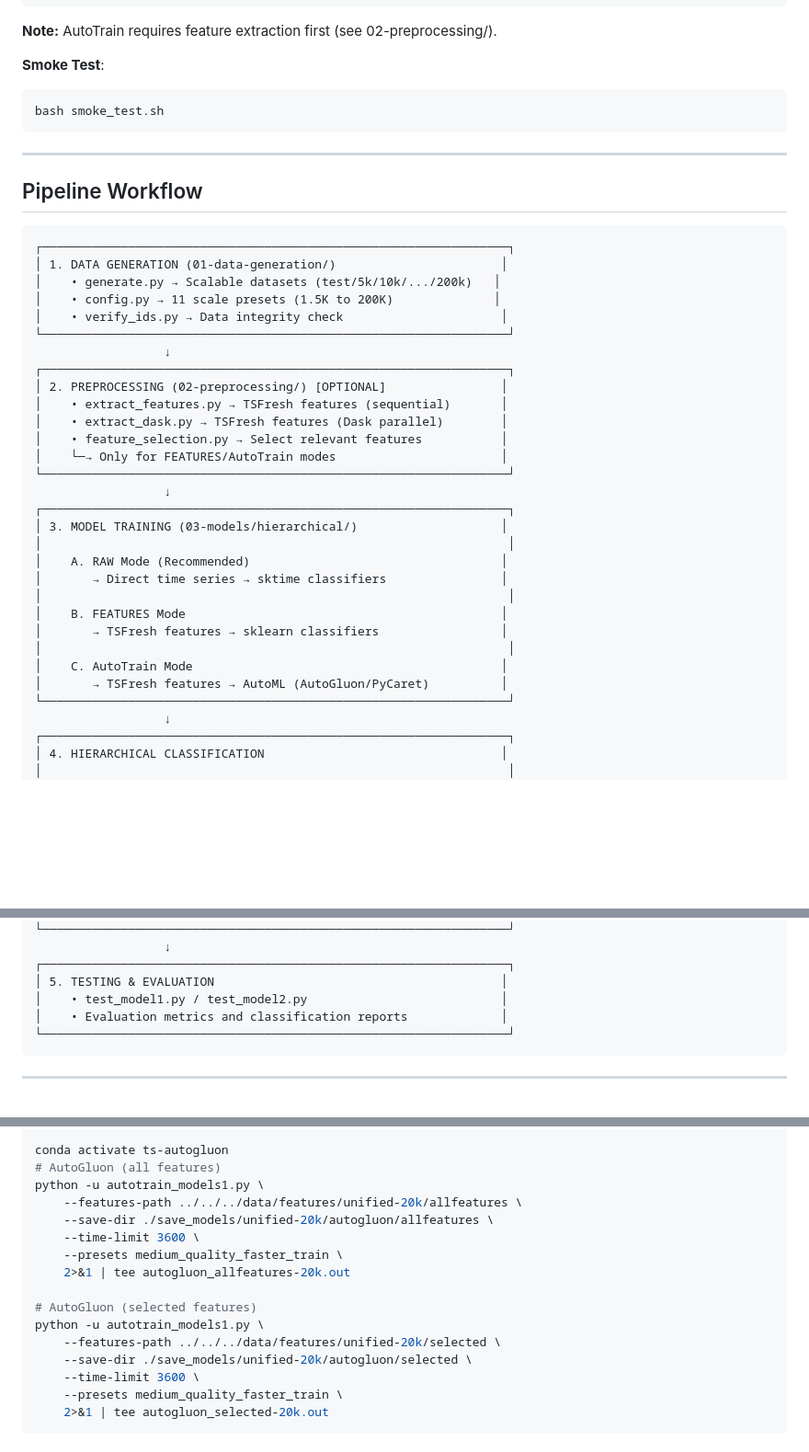
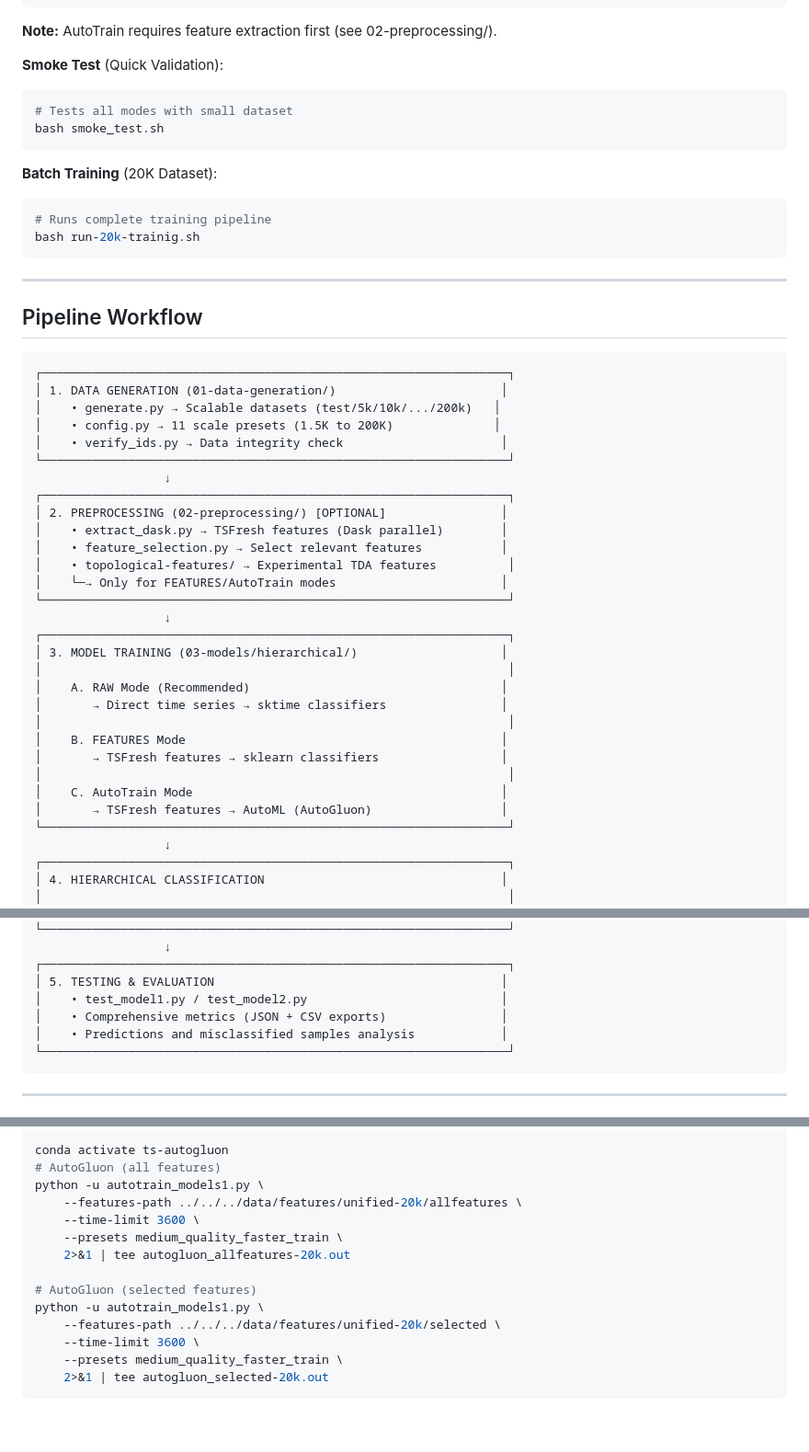
Before and after one commit to ismailguzel/ts-classification, a Markdown page: README.md, 3 parts joined by grey strips. Shown at 92% size. Drawn GitHub-style; blank space fills up the shorter version.

````diff
--- a/README.md
+++ b/README.md
@@ -159,9 +174,16 @@ python autotrain_models2.py \
 
 **Note:** AutoTrain requires feature extraction first (see 02-preprocessing/).
 
-**Smoke Test**:
+**Smoke Test** (Quick Validation):
 ```bash
+# Tests all modes with small dataset
 bash smoke_test.sh
+```
+
+**Batch Training** (20K Dataset):
+```bash
+# Runs complete training pipeline
+bash run-20k-trainig.sh
 ```
 
 ---
@@ -178,9 +200,9 @@ bash smoke_test.sh
                   ↓
 ┌─────────────────────────────────────────────────────────────────┐
 │ 2. PREPROCESSING (02-preprocessing/) [OPTIONAL]                │
-│    • extract_features.py → TSFresh features (sequential)       │
 │    • extract_dask.py → TSFresh features (Dask parallel)        │
 │    • feature_selection.py → Select relevant features           │
+│    • topological-features/ → Experimental TDA features          │
 │    └─→ Only for FEATURES/AutoTrain modes                       │
 └─────────────────────────────────────────────────────────────────┘
                   ↓
@@ -194,7 +216,7 @@ bash smoke_test.sh
 │       → TSFresh features → sklearn classifiers                 │
 │                                                                 │
 │    C. AutoTrain Mode                                           │
-│       → TSFresh features → AutoML (AutoGluon/PyCaret)          │
+│       → TSFresh features → AutoML (AutoGluon)                  │
 └─────────────────────────────────────────────────────────────────┘
                   ↓
 ┌─────────────────────────────────────────────────────────────────┐
@@ -215,7 +237,8 @@ bash smoke_test.sh
 ┌─────────────────────────────────────────────────────────────────┐
 │ 5. TESTING & EVALUATION                                        │
 │    • test_model1.py / test_model2.py                           │
-│    • Evaluation metrics and classification reports             │
+│    • Comprehensive metrics (JSON + CSV exports)                │
+│    • Predictions and misclassified samples analysis            │
 └─────────────────────────────────────────────────────────────────┘
 ```
 
@@ -325,7 +406,6 @@ conda activate ts-autogluon
 # AutoGluon (all features)
 python -u autotrain_models1.py \
     --features-path ../../../data/features/unified-20k/allfeatures \
-    --save-dir ./save_models/unified-20k/autogluon/allfeatures \
     --time-limit 3600 \
     --presets medium_quality_faster_train \
     2>&1 | tee autogluon_allfeatures-20k.out
@@ -333,7 +413,6 @@ python -u autotrain_models1.py \
 # AutoGluon (selected features)
 python -u autotrain_models1.py \
     --features-path ../../../data/features/unified-20k/selected \
-    --save-dir ./save_models/unified-20k/autogluon/selected \
     --time-limit 3600 \
     --presets medium_quality_faster_train \
     2>&1 | tee autogluon_selected-20k.out
````
Also changed, not shown: other parts of README.md (+96 -25 lines).
